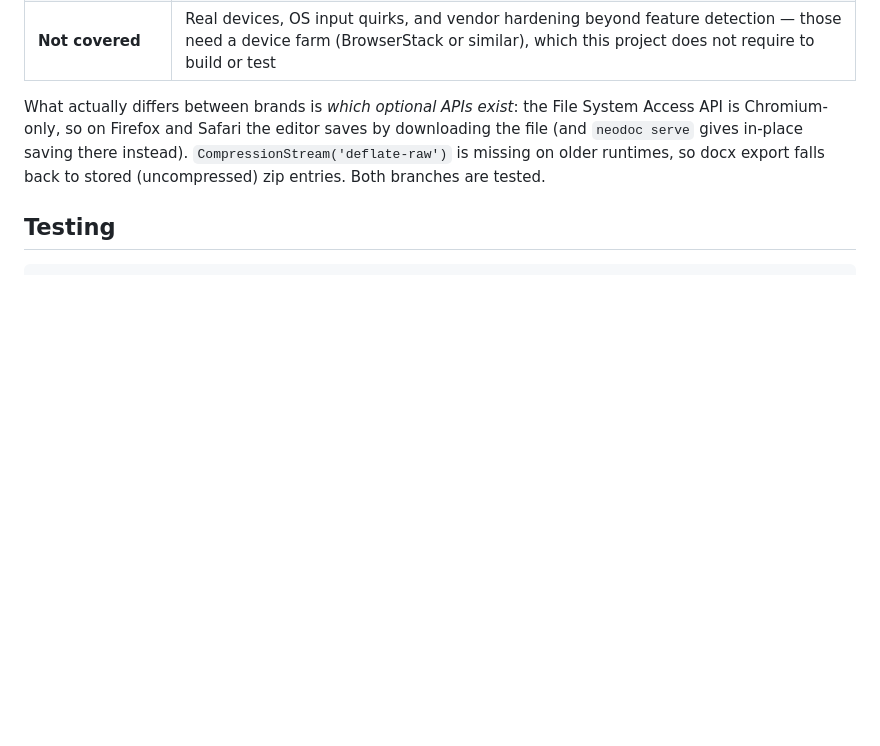
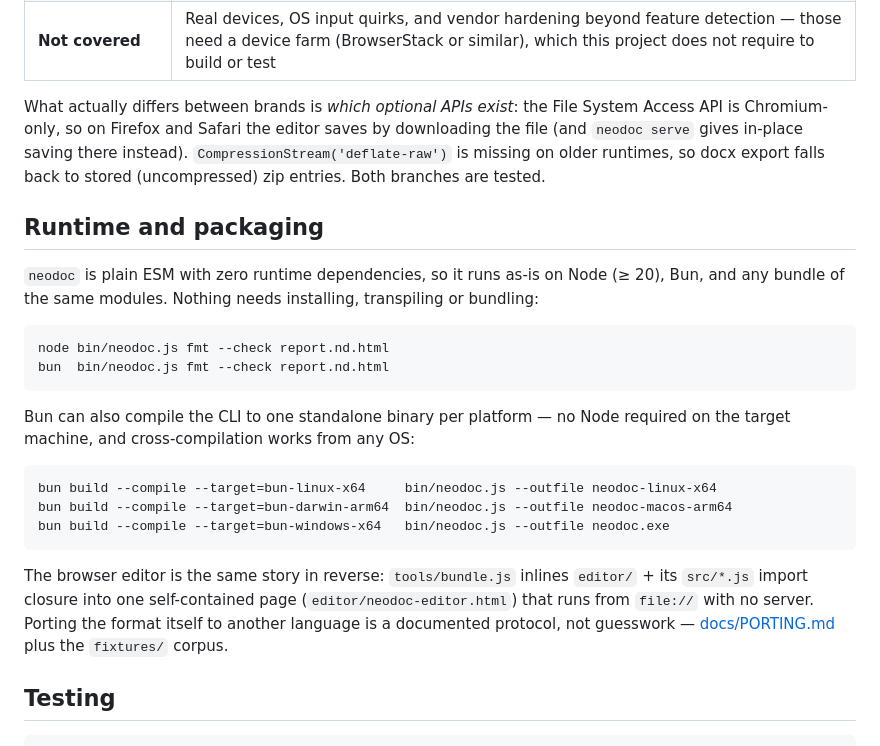
Before and after one commit to asmartin-ai/neodoc, a Markdown page: README.md, the part around the change. Drawn GitHub-style; blank space fills up the shorter version.

Commit message:
README: document the zero-install runtimes and single-binary compile [skip ci]

````diff
--- a/README.md
+++ b/README.md
@@ -153,6 +153,32 @@ downloading the file (and `neodoc serve` gives in-place saving there instead).
 `CompressionStream('deflate-raw')` is missing on older runtimes, so docx export
 falls back to stored (uncompressed) zip entries. Both branches are tested.
 
+## Runtime and packaging
+
+`neodoc` is plain ESM with zero runtime dependencies, so it runs as-is on Node
+(≥ 20), Bun, and any bundle of the same modules. Nothing needs installing,
+transpiling or bundling:
+
+```bash
+node bin/neodoc.js fmt --check report.nd.html
+bun  bin/neodoc.js fmt --check report.nd.html
+```
+
+Bun can also compile the CLI to one standalone binary per platform — no Node
+required on the target machine, and cross-compilation works from any OS:
+
+```bash
+bun build --compile --target=bun-linux-x64     bin/neodoc.js --outfile neodoc-linux-x64
+bun build --compile --target=bun-darwin-arm64  bin/neodoc.js --outfile neodoc-macos-arm64
+bun build --compile --target=bun-windows-x64   bin/neodoc.js --outfile neodoc.exe
+```
+
+The browser editor is the same story in reverse: `tools/bundle.js` inlines
+`editor/` + its `src/*.js` import closure into one self-contained page
+(`editor/neodoc-editor.html`) that runs from `file://` with no server. Porting the
+format itself to another language is a documented protocol, not guesswork —
+[docs/PORTING.md](docs/PORTING.md) plus the `fixtures/` corpus.
+
 ## Testing
 
 ```bash
````
